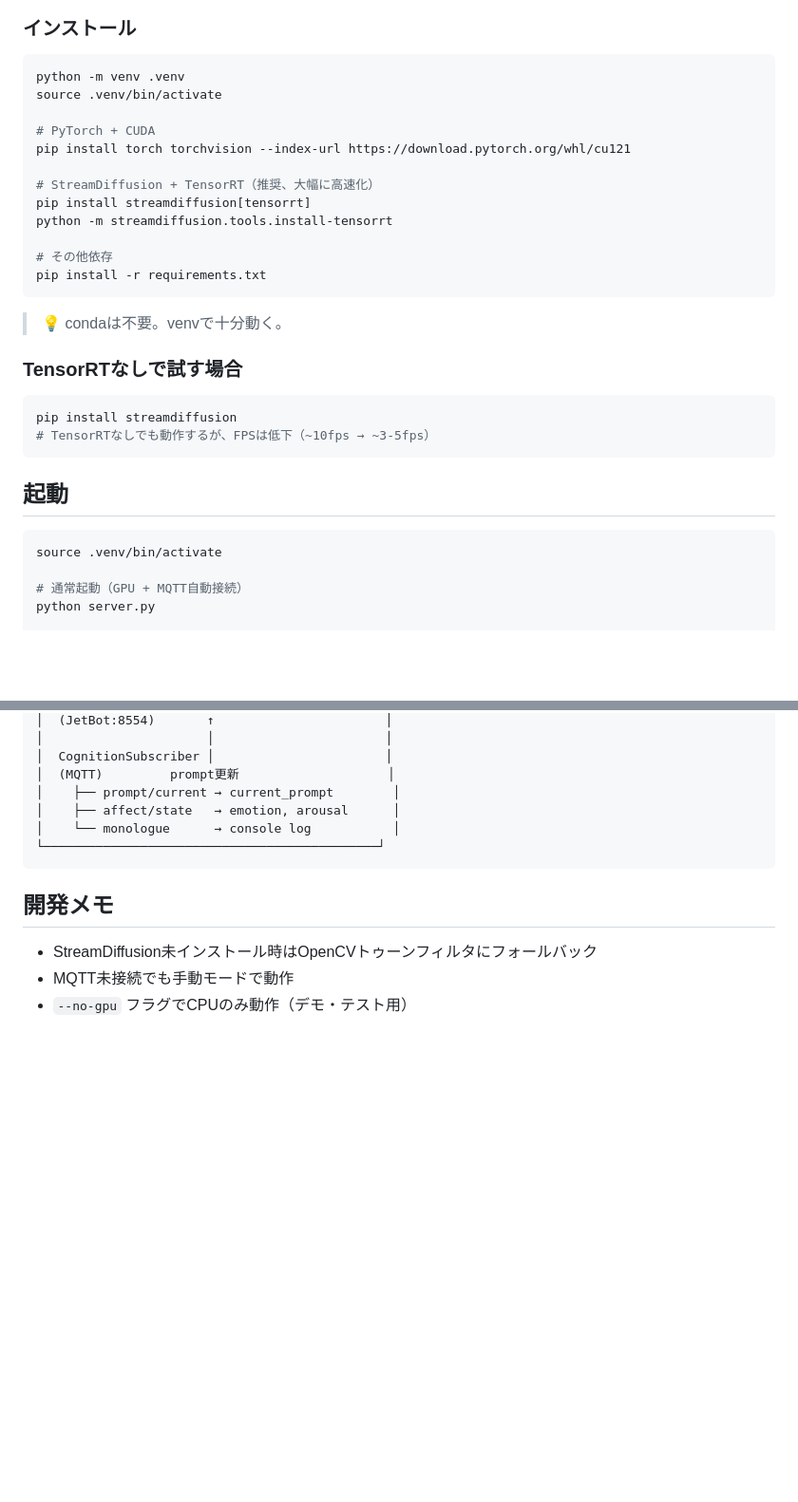
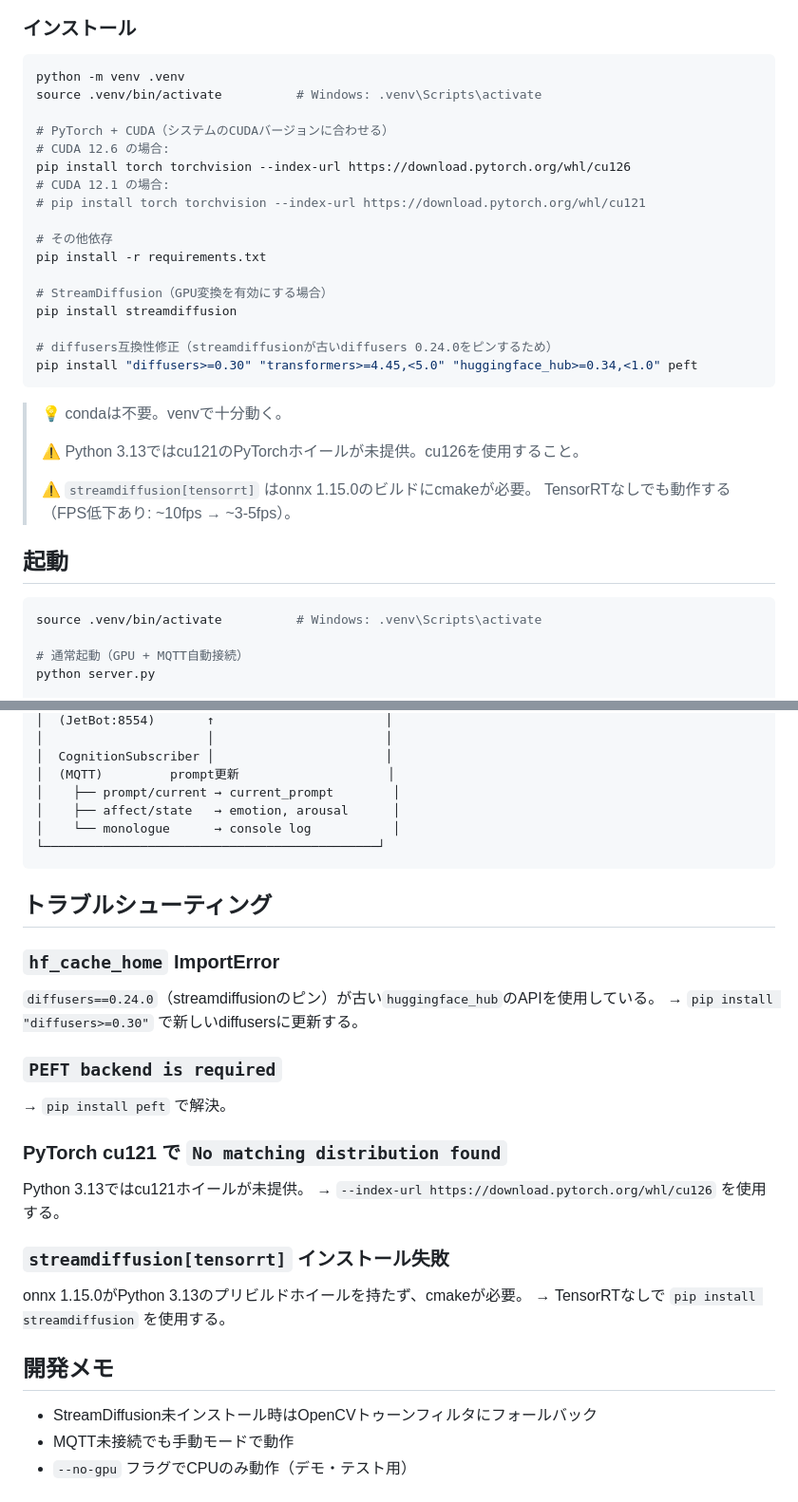
Before and after one commit to haltyt/VisionPAL, a Markdown page: StreamDiffusion/README.md, 2 parts joined by grey strips. Shown at 95% size. Rendered like a GitHub page; blank space fills up the shorter version.

Commit message:
docs: update StreamDiffusion README with Python 3.13 compatibility notes
Fix install instructions for CUDA 12.6, add diffusers compatibility
workaround, and add troubleshooting section for common setup issues.

Co-Authored-By: Claude Opus 4.6 <noreply@anthropic.com>

````diff
--- a/StreamDiffusion/README.md
+++ b/StreamDiffusion/README.md
@@ -28,32 +28,35 @@ JetBot Camera →MJPEG→ StreamDiffusion Server ←MQTT← Cognition Engine
 
 ```bash
 python -m venv .venv
-source .venv/bin/activate
+source .venv/bin/activate          # Windows: .venv\Scripts\activate
 
-# PyTorch + CUDA
-pip install torch torchvision --index-url https://download.pytorch.org/whl/cu121
-
-# StreamDiffusion + TensorRT（推奨、大幅に高速化）
-pip install streamdiffusion[tensorrt]
-python -m streamdiffusion.tools.install-tensorrt
+# PyTorch + CUDA（システムのCUDAバージョンに合わせる）
+# CUDA 12.6 の場合:
+pip install torch torchvision --index-url https://download.pytorch.org/whl/cu126
+# CUDA 12.1 の場合:
+# pip install torch torchvision --index-url https://download.pytorch.org/whl/cu121
 
 # その他依存
 pip install -r requirements.txt
+
+# StreamDiffusion（GPU変換を有効にする場合）
+pip install streamdiffusion
+
+# diffusers互換性修正（streamdiffusionが古いdiffusers 0.24.0をピンするため）
+pip install "diffusers>=0.30" "transformers>=4.45,<5.0" "huggingface_hub>=0.34,<1.0" peft
 ```
 
 > 💡 condaは不要。venvで十分動く。
-
-### TensorRTなしで試す場合
-
-```bash
-pip install streamdiffusion
-# TensorRTなしでも動作するが、FPSは低下（~10fps → ~3-5fps）
-```
+>
+> ⚠️ Python 3.13ではcu121のPyTorchホイールが未提供。cu126を使用すること。
+>
+> ⚠️ `streamdiffusion[tensorrt]` はonnx 1.15.0のビルドにcmakeが必要。
+> TensorRTなしでも動作する（FPS低下あり: ~10fps → ~3-5fps）。
 
 ## 起動
 
 ```bash
-source .venv/bin/activate
+source .venv/bin/activate          # Windows: .venv\Scripts\activate
 
 # 通常起動（GPU + MQTT自動接続）
 python server.py
@@ -148,6 +151,23 @@ UIまたは `POST /style {"style": "ghibli"}` で指定:
 └─────────────────────────────────────────────┘
 ```
 
+## トラブルシューティング
+
+### `hf_cache_home` ImportError
+`diffusers==0.24.0`（streamdiffusionのピン）が古い`huggingface_hub`のAPIを使用している。
+→ `pip install "diffusers>=0.30"` で新しいdiffusersに更新する。
+
+### `PEFT backend is required`
+→ `pip install peft` で解決。
+
+### PyTorch cu121 で `No matching distribution found`
+Python 3.13ではcu121ホイールが未提供。
+→ `--index-url https://download.pytorch.org/whl/cu126` を使用する。
+
+### `streamdiffusion[tensorrt]` インストール失敗
+onnx 1.15.0がPython 3.13のプリビルドホイールを持たず、cmakeが必要。
+→ TensorRTなしで `pip install streamdiffusion` を使用する。
+
 ## 開発メモ
 
 - StreamDiffusion未インストール時はOpenCVトゥーンフィルタにフォールバック
````
